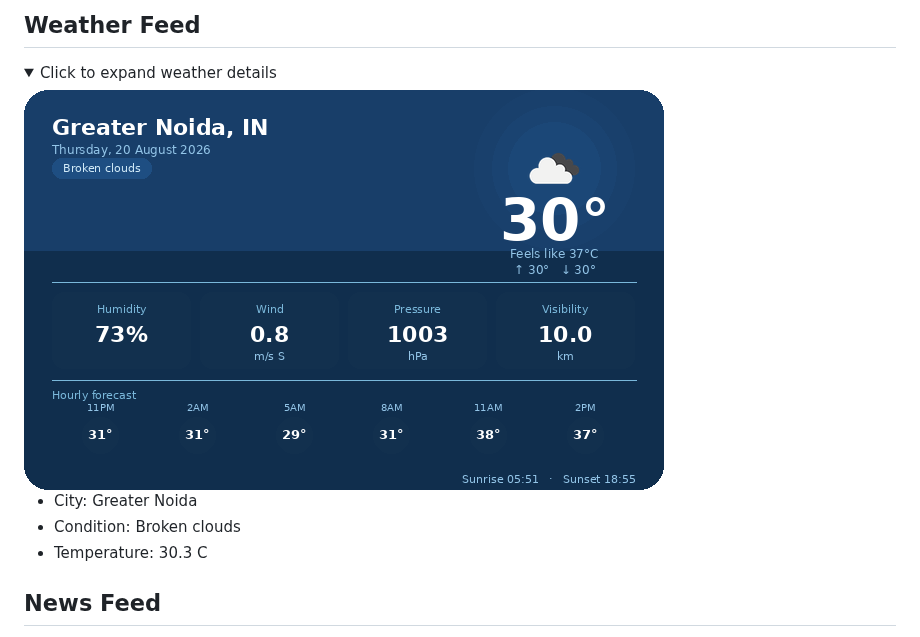
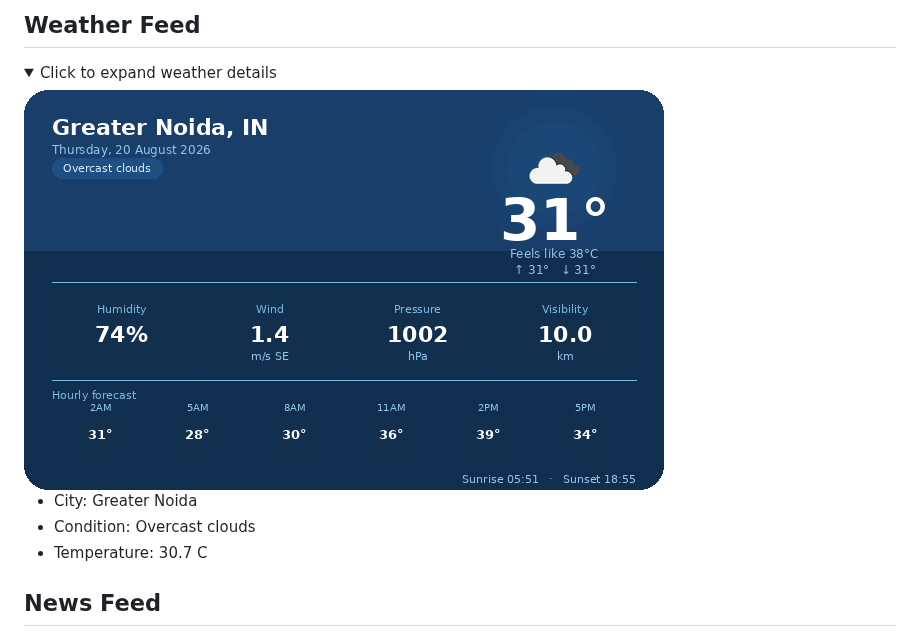
Before and after one commit to rtk-rnjn/rtk-rnjn, a Markdown page: README.md, the part around one of its changes. Rendered like a GitHub page; pictures changed too: generated/weather_card.png; folded sections open.

Commit message:
chore: auto-update README

```diff
--- a/README.md
+++ b/README.md
@@ -30,8 +30,8 @@ Building projects, automations, and experiments. This README refreshes itself wi
 <img src="generated/weather_card.png" alt="Weather Card" />
 
 - City: Greater Noida
-- Condition: Broken clouds
-- Temperature: 30.3 C
+- Condition: Overcast clouds
+- Temperature: 30.7 C
 </details>
 
 ## News Feed
```
Also changed, not shown: other parts of README.md (+3 -3 lines).
